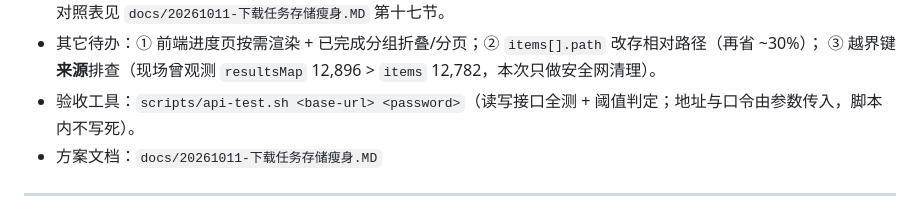
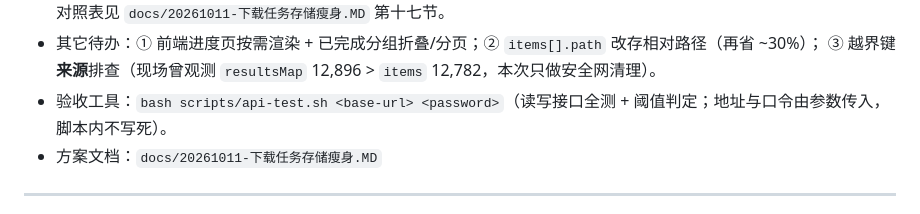
Before and after one commit to EIGHTfs/gamebanana-mods-downloader, a Markdown page: README.md, the part around the change. Drawn GitHub-style.

```diff
--- a/README.md
+++ b/README.md
@@ -416,7 +416,7 @@ A: 图片/gif 优先（每个 mod 的预览图先下载），压缩包后下—
   基准值与对照表见 `docs/20261011-下载任务存储瘦身.MD` 第十七节。
 - 其它待办：① 前端进度页按需渲染 + 已完成分组折叠/分页；② `items[].path` 改存相对路径（再省 ~30%）；
   ③ 越界键**来源**排查（现场曾观测 `resultsMap` 12,896 > `items` 12,782，本次只做安全网清理）。
-- 验收工具：`scripts/api-test.sh <base-url> <password>`（读写接口全测 + 阈值判定；地址与口令由参数传入，脚本内不写死）。
+- 验收工具：`bash scripts/api-test.sh <base-url> <password>`（读写接口全测 + 阈值判定；地址与口令由参数传入，脚本内不写死）。
 - 方案文档：`docs/20261011-下载任务存储瘦身.MD`
 
 ---
```
Also changed, not shown: docs/20261011-下载任务存储瘦身.MD (+1 -1 lines).
